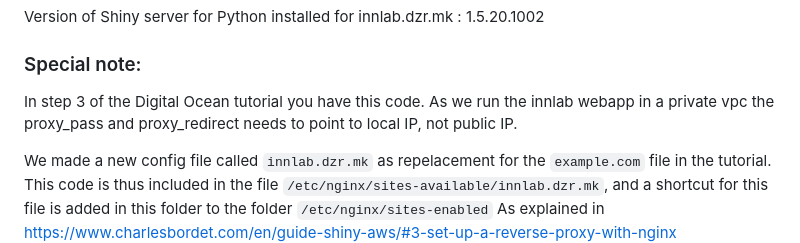
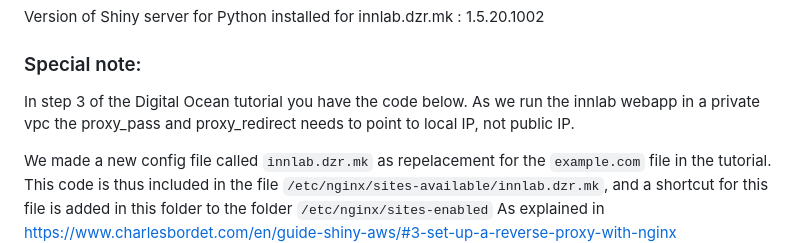
Before and after one commit to DZRlab/InnovativeLab, a Markdown page: shiny server setup.md, the part around the change. GitHub-like rendering.

```diff
--- a/shiny server setup.md
+++ b/shiny server setup.md
@@ -152,7 +152,7 @@ Version of Shiny server for Python installed for innlab.dzr.mk : 1.5.20.1002
 
 ### Special note:
 
-In step 3 of the Digital Ocean tutorial you have this code. As we run the innlab webapp in a private vpc the proxy_pass and proxy_redirect  needs to point to local IP, not public IP.
+In step 3 of the Digital Ocean tutorial you have the code below. As we run the innlab webapp in a private vpc the proxy_pass and proxy_redirect  needs to point to local IP, not public IP.
 
 We made a new config file called `innlab.dzr.mk` as repelacement for the `example.com` file in the tutorial.
 This code is thus included in the file `/etc/nginx/sites-available/innlab.dzr.mk`, and a shortcut for this file is added in this folder to the folder `/etc/nginx/sites-enabled`
```
